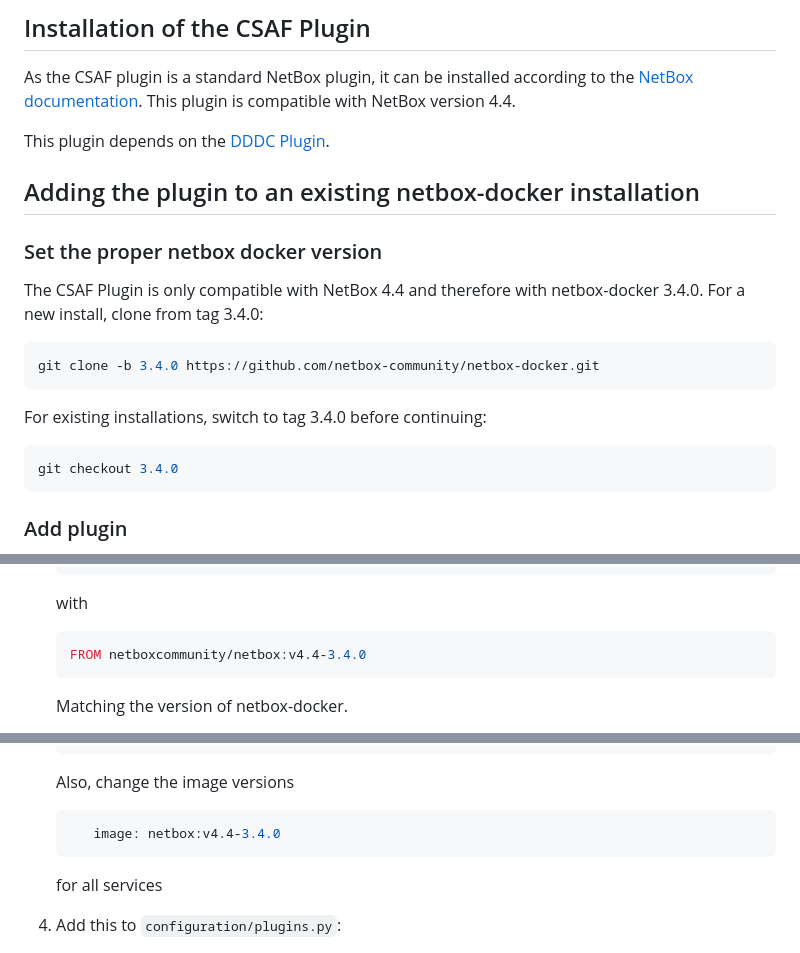
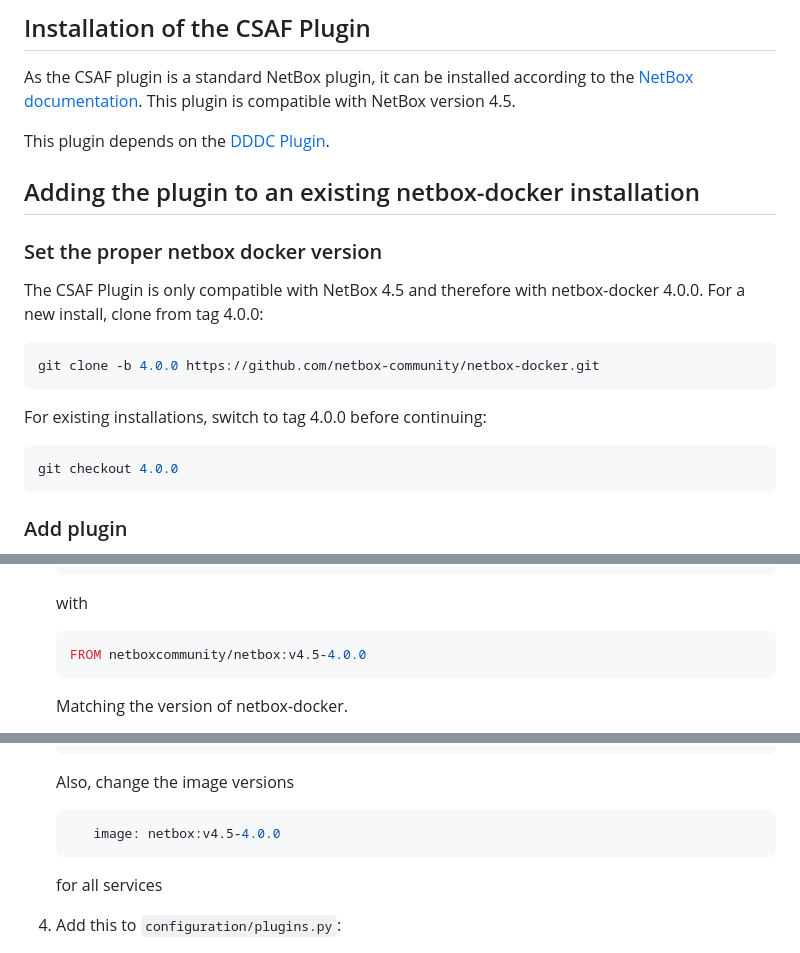
Before and after one commit to DINA-community/CSAF-Netbox-Plugin, a Markdown page: README.md, 3 parts joined by grey strips. GitHub-like rendering.

Commit message:
feat: Update to netbox 4.5
closes https://github.com/DINA-community/CSAF-Netbox-Plugin/issues/27

````diff
--- a/README.md
+++ b/README.md
@@ -68,7 +68,7 @@ An example of these additional actions is in the image below:
 ## Installation of the CSAF Plugin
 
 As the CSAF plugin is a standard NetBox plugin, it can be installed according to the [NetBox documentation](https://docs.netbox.dev/en/stable/plugins/#installing-plugins).
-This plugin is compatible with NetBox version 4.4.
+This plugin is compatible with NetBox version 4.5.
 
 This plugin depends on the [DDDC Plugin](https://github.com/DINA-community/DDDC-Netbox-plugin/).
 
@@ -77,17 +77,17 @@ This plugin depends on the [DDDC Plugin](https://github.com/DINA-community/DDDC-
 
 ### Set the proper netbox docker version
 
-The CSAF Plugin is only compatible with NetBox 4.4 and therefore with netbox-docker 3.4.0.
-For a new install, clone from tag 3.4.0:
+The CSAF Plugin is only compatible with NetBox 4.5 and therefore with netbox-docker 4.0.0.
+For a new install, clone from tag 4.0.0:
 
    ```bash
-   git clone -b 3.4.0 https://github.com/netbox-community/netbox-docker.git
+   git clone -b 4.0.0 https://github.com/netbox-community/netbox-docker.git
    ```
 
-For existing installations, switch to tag 3.4.0 before continuing:
+For existing installations, switch to tag 4.0.0 before continuing:
 
    ```bash
-   git checkout 3.4.0
+   git checkout 4.0.0
    ```
 
 ### Add plugin
@@ -117,7 +117,7 @@ The Plugin can be added to any existing or new setup of netbox-docker by followi
    with
 
    ```bash
-   FROM netboxcommunity/netbox:v4.4-3.4.0
+   FROM netboxcommunity/netbox:v4.5-4.0.0
    ```
 
    Matching the version of netbox-docker.
@@ -138,7 +138,7 @@ The Plugin can be added to any existing or new setup of netbox-docker by followi
    Also, change the image versions
 
    ```yaml
-      image: netbox:v4.4-3.4.0
+      image: netbox:v4.5-4.0.0
    ```
 
    for all services
````
